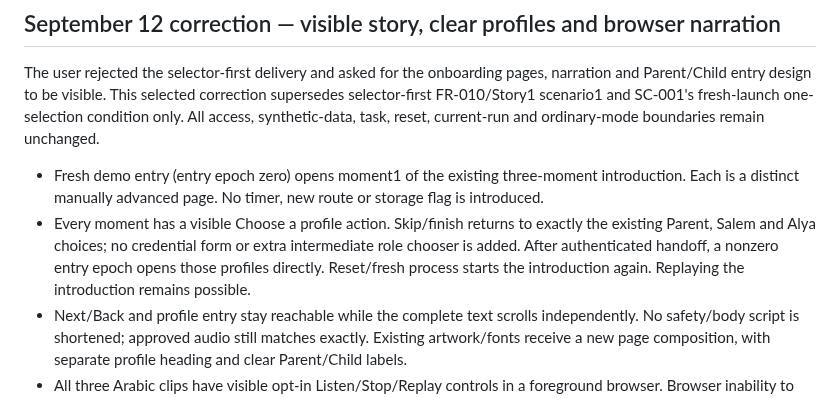
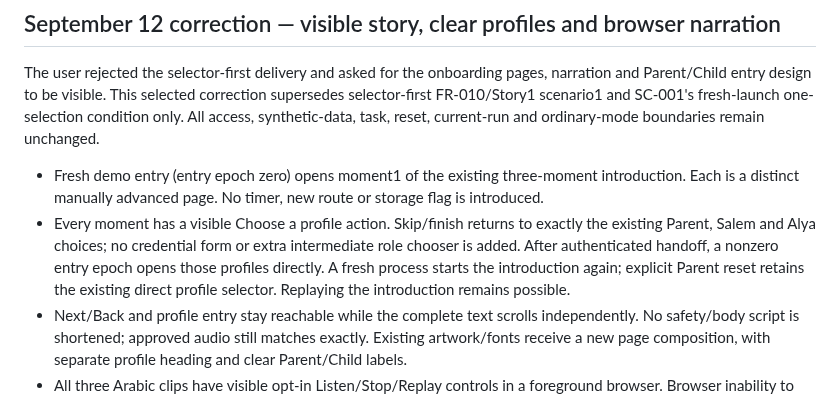
Before and after one commit to abdalrahman-ismaik/Ghaf, a Markdown page: specs/015-demo-entry-onboarding/spec.md, the part around the change. Rendered like a GitHub page.

Commit message:
Preserve direct profile entry after an explicit demo reset

```diff
--- a/specs/015-demo-entry-onboarding/spec.md
+++ b/specs/015-demo-entry-onboarding/spec.md
@@ -206,8 +206,9 @@ synthetic-data, task, reset, current-run and ordinary-mode boundaries remain unc
   Each is a distinct manually advanced page. No timer, new route or storage flag is introduced.
 - Every moment has a visible Choose a profile action. Skip/finish returns to exactly the existing
   Parent, Salem and Alya choices; no credential form or extra intermediate role chooser is added.
-  After authenticated handoff, a nonzero entry epoch opens those profiles directly. Reset/fresh
-  process starts the introduction again. Replaying the introduction remains possible.
+  After authenticated handoff, a nonzero entry epoch opens those profiles directly. A fresh
+  process starts the introduction again; explicit Parent reset retains the existing direct profile
+  selector. Replaying the introduction remains possible.
 - Next/Back and profile entry stay reachable while the complete text scrolls independently.
   No safety/body script is shortened; approved audio still matches exactly. Existing artwork/fonts
   receive a new page composition, with separate profile heading and clear Parent/Child labels.
```
